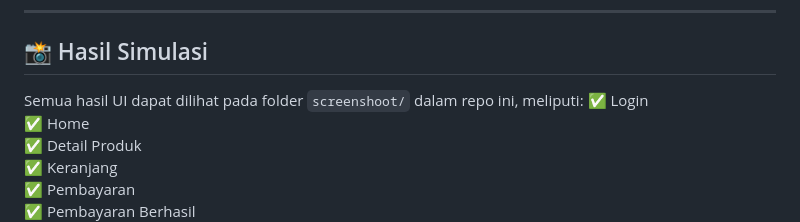
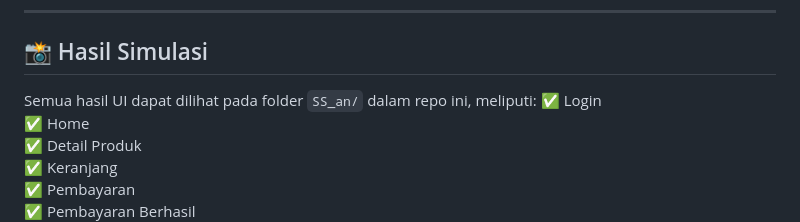
Before and after one commit to denb4y/e-commerce-sederhana-dengan-flutter, a Markdown page: README.md, the part around the change printed below. GitHub-like rendering.

```diff
--- a/README.md
+++ b/README.md
@@ -1238,7 +1237,7 @@ class CartItemCard extends StatelessWidget {
 
 ## 📸 Hasil Simulasi
 
-Semua hasil UI dapat dilihat pada folder `screenshoot/` dalam repo ini, meliputi:
+Semua hasil UI dapat dilihat pada folder `SS_an/` dalam repo ini, meliputi:
 ✅ Login <br>
 ✅ Home <br>
 ✅ Detail Produk <br>
```
Also changed, not shown: other parts of README.md (+0 -1 lines).
